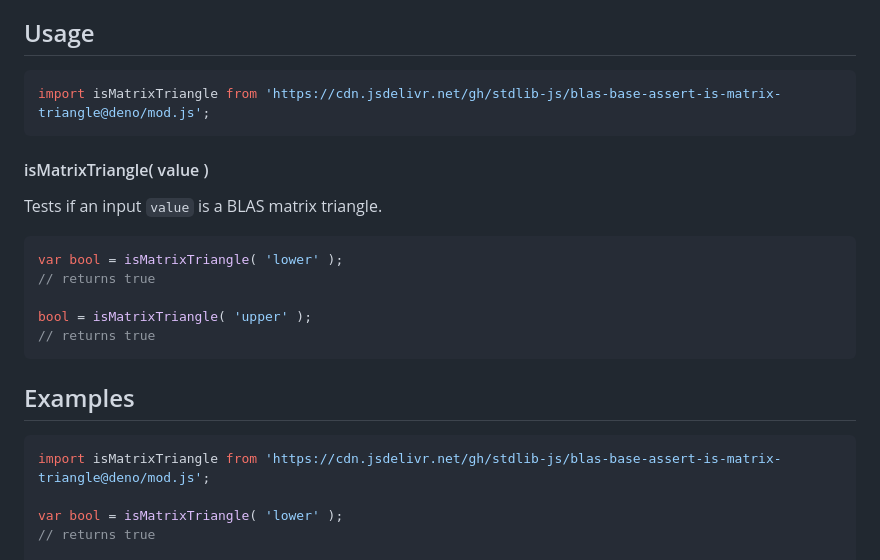
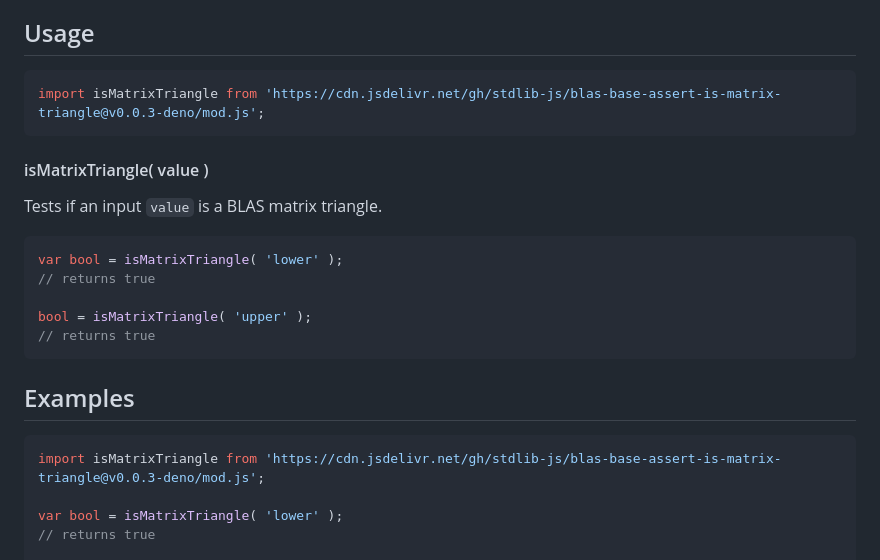
Before and after one commit to stdlib-js/blas-base-assert-is-matrix-triangle, a Markdown page: README.md, the part around the change. Rendered like a GitHub page.

Commit message:
Update README.md for Deno bundle v0.0.3

````diff
--- a/README.md
+++ b/README.md
@@ -52,7 +52,7 @@ limitations under the License.
 ## Usage
 
 ```javascript
-import isMatrixTriangle from 'https://cdn.jsdelivr.net/gh/stdlib-js/blas-base-assert-is-matrix-triangle@deno/mod.js';
+import isMatrixTriangle from 'https://cdn.jsdelivr.net/gh/stdlib-js/blas-base-assert-is-matrix-triangle@v0.0.3-deno/mod.js';
 ```
 
 #### isMatrixTriangle( value )
@@ -88,7 +88,7 @@ bool = isMatrixTriangle( 'upper' );
 <!-- eslint no-undef: "error" -->
 
 ```javascript
-import isMatrixTriangle from 'https://cdn.jsdelivr.net/gh/stdlib-js/blas-base-assert-is-matrix-triangle@deno/mod.js';
+import isMatrixTriangle from 'https://cdn.jsdelivr.net/gh/stdlib-js/blas-base-assert-is-matrix-triangle@v0.0.3-deno/mod.js';
 
 var bool = isMatrixTriangle( 'lower' );
 // returns true
````
